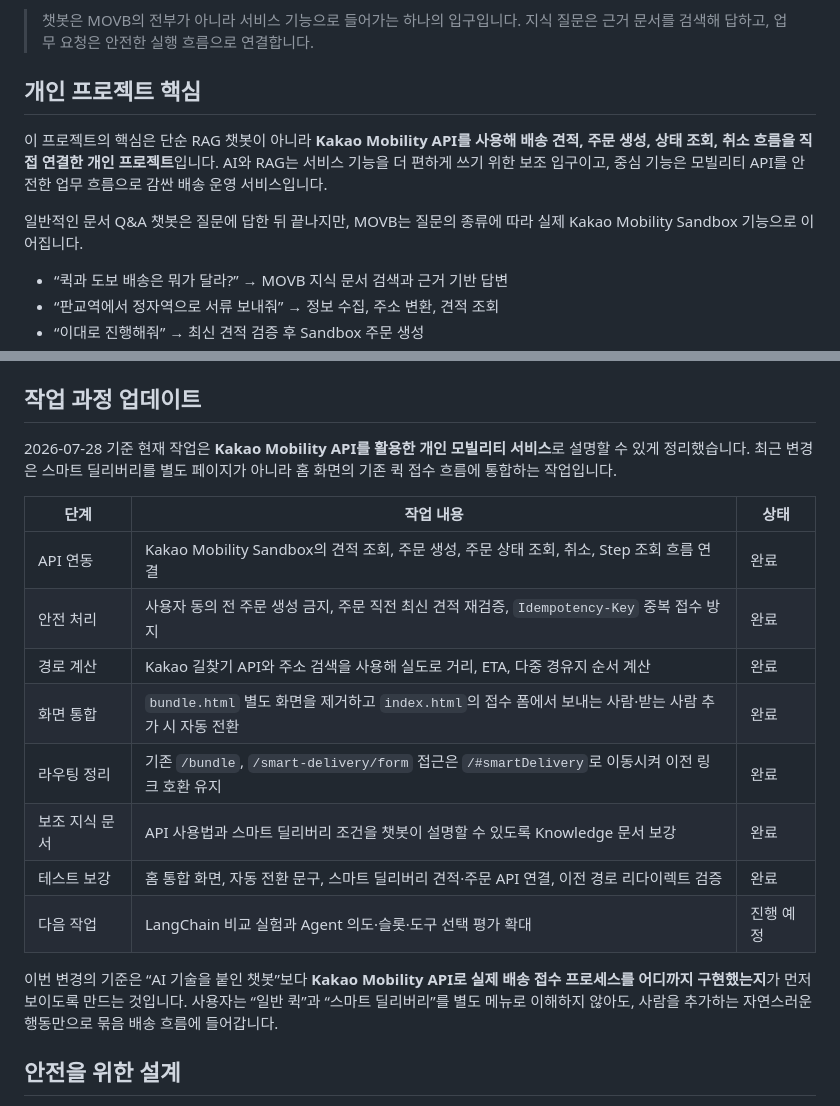
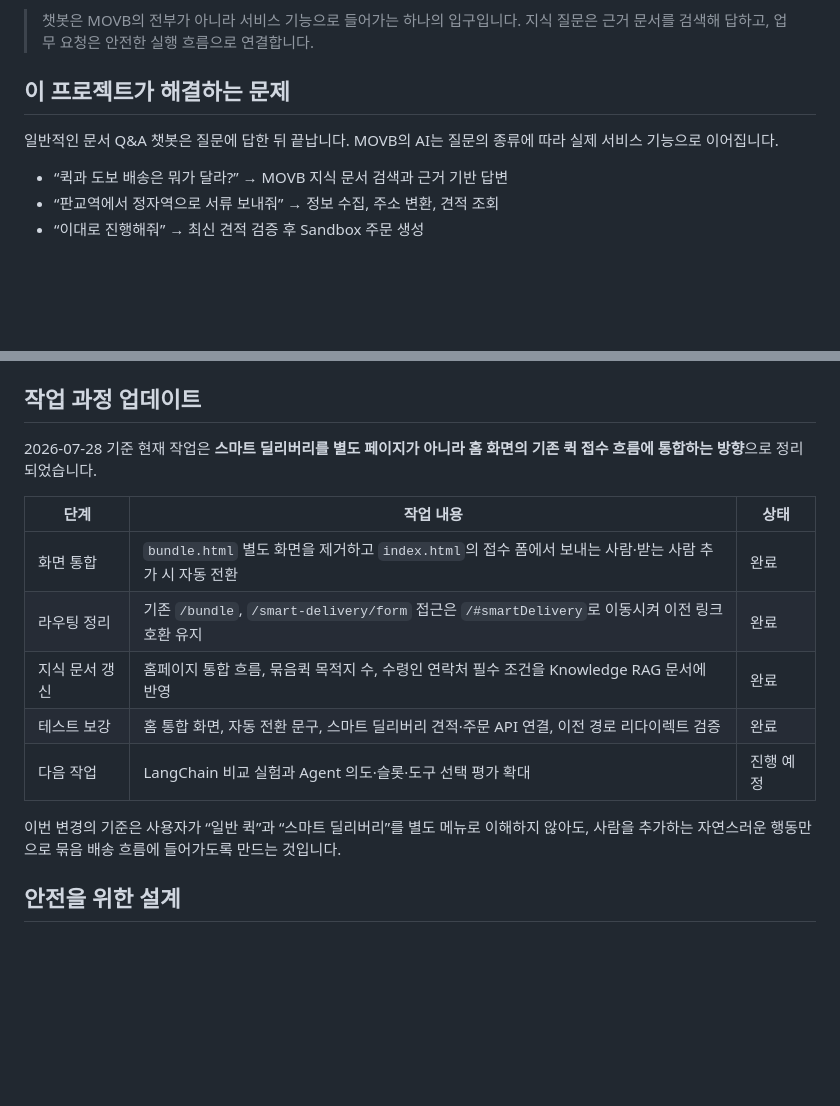
Before and after one commit to baek-seunghwan/ChatBot, a Markdown page: README.md, 2 parts joined by grey strips. Drawn GitHub-style; blank space fills up the shorter version.

Commit message:
Revert "docs: emphasize kakao mobility api project scope"
This reverts commit f8bed9d283998aa9aa4d0bdebecb1ca806a5473e.

```diff
--- a/README.md
+++ b/README.md
@@ -15,15 +15,10 @@ Kakao Mobility Sandbox API를 이용해 견적 조회, 주문 생성, 상태 조
 > 챗봇은 MOVB의 전부가 아니라 서비스 기능으로 들어가는 하나의 입구입니다.
 > 지식 질문은 근거 문서를 검색해 답하고, 업무 요청은 안전한 실행 흐름으로 연결합니다.
 
-## 개인 프로젝트 핵심
+## 이 프로젝트가 해결하는 문제
 
-이 프로젝트의 핵심은 단순 RAG 챗봇이 아니라 **Kakao Mobility API를 사용해 배송
-견적, 주문 생성, 상태 조회, 취소 흐름을 직접 연결한 개인 프로젝트**입니다. AI와
-RAG는 서비스 기능을 더 편하게 쓰기 위한 보조 입구이고, 중심 기능은 모빌리티 API를
-안전한 업무 흐름으로 감싼 배송 운영 서비스입니다.
-
-일반적인 문서 Q&A 챗봇은 질문에 답한 뒤 끝나지만, MOVB는 질문의 종류에 따라
-실제 Kakao Mobility Sandbox 기능으로 이어집니다.
+일반적인 문서 Q&A 챗봇은 질문에 답한 뒤 끝납니다. MOVB의 AI는 질문의 종류에 따라
+실제 서비스 기능으로 이어집니다.
 
 - “퀵과 도보 배송은 뭐가 달라?” → MOVB 지식 문서 검색과 근거 기반 답변
 - “판교역에서 정자역으로 서류 보내줘” → 정보 수집, 주소 변환, 견적 조회
@@ -151,25 +146,19 @@ CI는 Pull Request와 `main` push마다 두 검증을 자동 실행합니다.
 
 ## 작업 과정 업데이트
 
-2026-07-28 기준 현재 작업은 **Kakao Mobility API를 활용한 개인 모빌리티 서비스**로
-설명할 수 있게 정리했습니다. 최근 변경은 스마트 딜리버리를 별도 페이지가 아니라
-홈 화면의 기존 퀵 접수 흐름에 통합하는 작업입니다.
+2026-07-28 기준 현재 작업은 **스마트 딜리버리를 별도 페이지가 아니라 홈 화면의
+기존 퀵 접수 흐름에 통합하는 방향**으로 정리되었습니다.
 
 | 단계 | 작업 내용 | 상태 |
 |---|---|---|
-| API 연동 | Kakao Mobility Sandbox의 견적 조회, 주문 생성, 주문 상태 조회, 취소, Step 조회 흐름 연결 | 완료 |
-| 안전 처리 | 사용자 동의 전 주문 생성 금지, 주문 직전 최신 견적 재검증, `Idempotency-Key` 중복 접수 방지 | 완료 |
-| 경로 계산 | Kakao 길찾기 API와 주소 검색을 사용해 실도로 거리, ETA, 다중 경유지 순서 계산 | 완료 |
 | 화면 통합 | `bundle.html` 별도 화면을 제거하고 `index.html`의 접수 폼에서 보내는 사람·받는 사람 추가 시 자동 전환 | 완료 |
 | 라우팅 정리 | 기존 `/bundle`, `/smart-delivery/form` 접근은 `/#smartDelivery`로 이동시켜 이전 링크 호환 유지 | 완료 |
-| 보조 지식 문서 | API 사용법과 스마트 딜리버리 조건을 챗봇이 설명할 수 있도록 Knowledge 문서 보강 | 완료 |
+| 지식 문서 갱신 | 홈페이지 통합 흐름, 묶음퀵 목적지 수, 수령인 연락처 필수 조건을 Knowledge RAG 문서에 반영 | 완료 |
 | 테스트 보강 | 홈 통합 화면, 자동 전환 문구, 스마트 딜리버리 견적·주문 API 연결, 이전 경로 리다이렉트 검증 | 완료 |
 | 다음 작업 | LangChain 비교 실험과 Agent 의도·슬롯·도구 선택 평가 확대 | 진행 예정 |
 
-이번 변경의 기준은 “AI 기술을 붙인 챗봇”보다 **Kakao Mobility API로 실제 배송 접수
-프로세스를 어디까지 구현했는지**가 먼저 보이도록 만드는 것입니다. 사용자는 “일반
-퀵”과 “스마트 딜리버리”를 별도 메뉴로 이해하지 않아도, 사람을 추가하는 자연스러운
-행동만으로 묶음 배송 흐름에 들어갑니다.
+이번 변경의 기준은 사용자가 “일반 퀵”과 “스마트 딜리버리”를 별도 메뉴로 이해하지
+않아도, 사람을 추가하는 자연스러운 행동만으로 묶음 배송 흐름에 들어가도록 만드는 것입니다.
 
 ## 안전을 위한 설계
 
```
